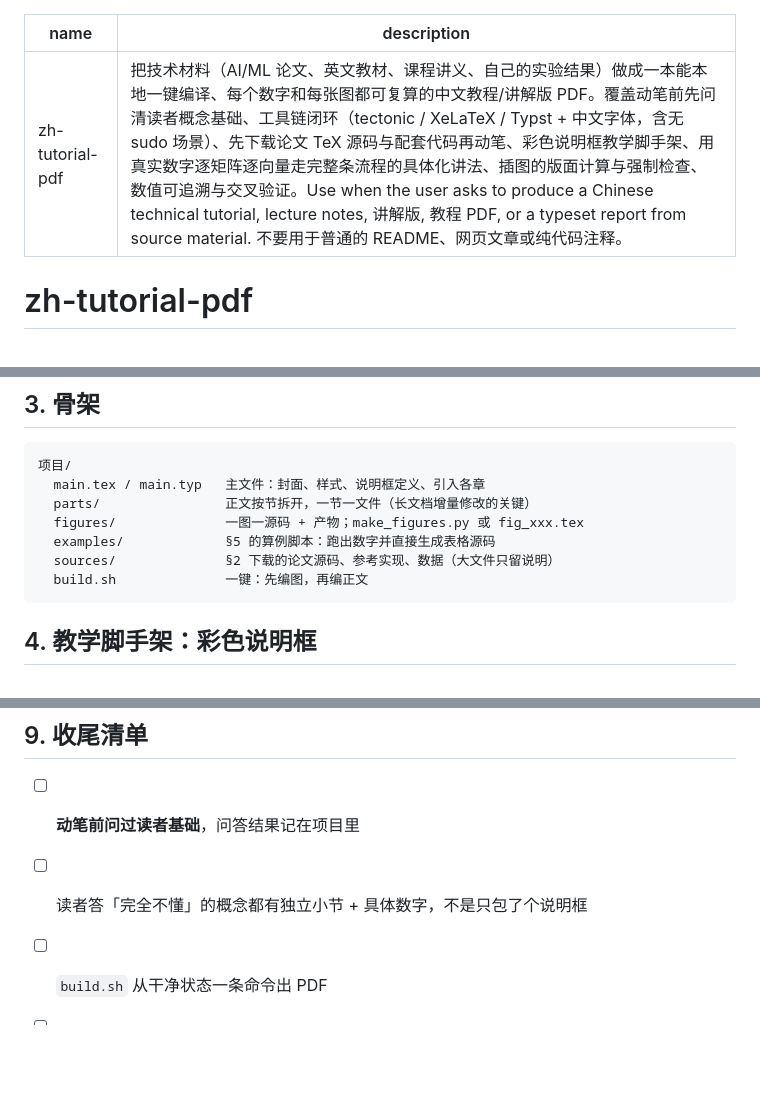
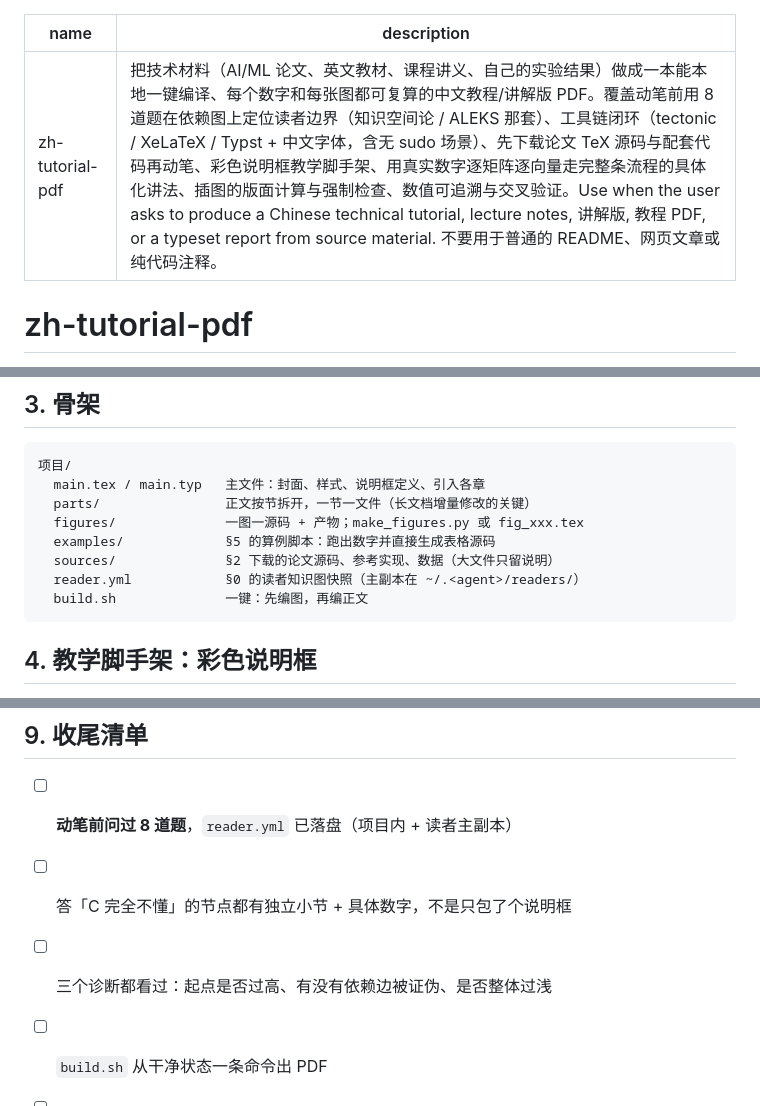
Before and after one commit to fzj1214/zh-tutorial-skills, a Markdown page: zh-tutorial-pdf/SKILL.md, 3 parts joined by grey strips. GitHub-like rendering; blank space fills up the shorter version.

````diff
--- a/zh-tutorial-pdf/SKILL.md
+++ b/zh-tutorial-pdf/SKILL.md
@@ -1,6 +1,6 @@
 ---
 name: zh-tutorial-pdf
-description: 把技术材料（AI/ML 论文、英文教材、课程讲义、自己的实验结果）做成一本能本地一键编译、每个数字和每张图都可复算的中文教程/讲解版 PDF。覆盖动笔前先问清读者概念基础、工具链闭环（tectonic / XeLaTeX / Typst + 中文字体，含无 sudo 场景）、先下载论文 TeX 源码与配套代码再动笔、彩色说明框教学脚手架、用真实数字逐矩阵逐向量走完整条流程的具体化讲法、插图的版面计算与强制检查、数值可追溯与交叉验证。Use when the user asks to produce a Chinese technical tutorial, lecture notes, 讲解版, 教程 PDF, or a typeset report from source material. 不要用于普通的 README、网页文章或纯代码注释。
+description: 把技术材料（AI/ML 论文、英文教材、课程讲义、自己的实验结果）做成一本能本地一键编译、每个数字和每张图都可复算的中文教程/讲解版 PDF。覆盖动笔前用 8 道题在依赖图上定位读者边界（知识空间论 / ALEKS 那套）、工具链闭环（tectonic / XeLaTeX / Typst + 中文字体，含无 sudo 场景）、先下载论文 TeX 源码与配套代码再动笔、彩色说明框教学脚手架、用真实数字逐矩阵逐向量走完整条流程的具体化讲法、插图的版面计算与强制检查、数值可追溯与交叉验证。Use when the user asks to produce a Chinese technical tutorial, lecture notes, 讲解版, 教程 PDF, or a typeset report from source material. 不要用于普通的 README、网页文章或纯代码注释。
 ---
 
 # zh-tutorial-pdf
@@ -122,6 +132,7 @@ A 能，很熟        B 见过，但说不太准        C 完全不懂
   figures/              一图一源码 + 产物；make_figures.py 或 fig_xxx.tex
   examples/             §5 的算例脚本：跑出数字并直接生成表格源码
   sources/              §2 下载的论文源码、参考实现、数据（大文件只留说明）
+  reader.yml            §0 的读者知识图快照（主副本在 ~/.<agent>/readers/）
   build.sh              一键：先编图，再编正文
 ```
 
@@ -204,8 +215,9 @@ A 能，很熟        B 见过，但说不太准        C 完全不懂
 
 ## 9. 收尾清单
 
-- [ ] **动笔前问过读者基础**，问答结果记在项目里
-- [ ] 读者答「完全不懂」的概念都有独立小节 + 具体数字，不是只包了个说明框
+- [ ] **动笔前问过 8 道题**，`reader.yml` 已落盘（项目内 + 读者主副本）
+- [ ] 答「C 完全不懂」的节点都有独立小节 + 具体数字，不是只包了个说明框
+- [ ] 三个诊断都看过：起点是否过高、有没有依赖边被证伪、是否整体过浅
 - [ ] `build.sh` 从干净状态一条命令出 PDF
 - [ ] 论文源码/参考实现已下载并核对过确实是那一篇，正文中原文与代码对照着讲过
 - [ ] 贯穿全书的算例走通，每个数字由脚本生成
````
Also changed, not shown: other parts of zh-tutorial-pdf/SKILL.md (+37 -27 lines), README.md (+23 -2 lines), zh-tutorial-pdf/references/knowledge-graph.md (added, +157 -0 lines).
